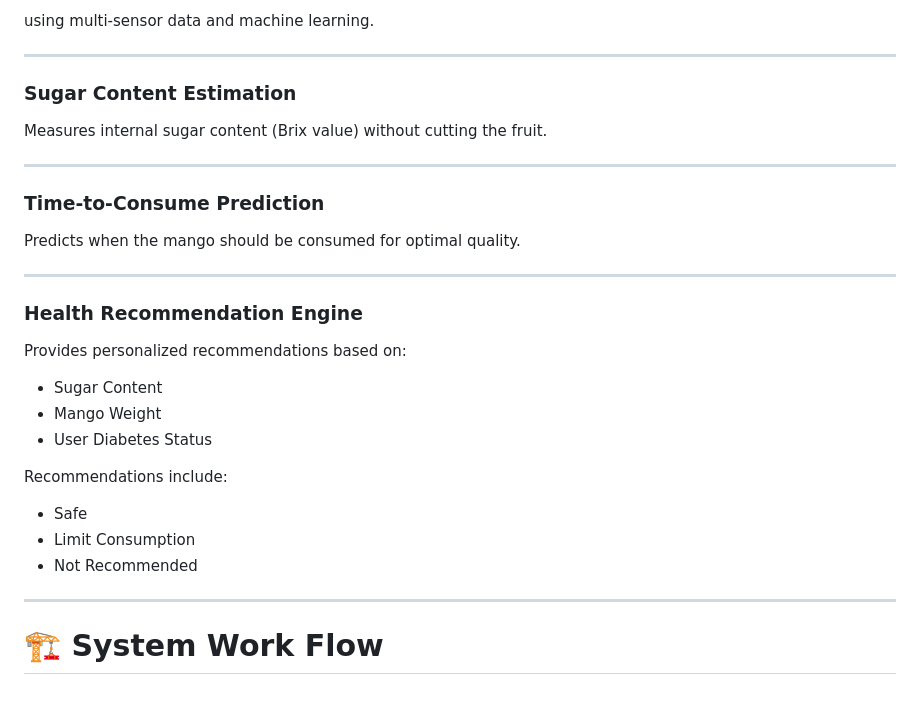
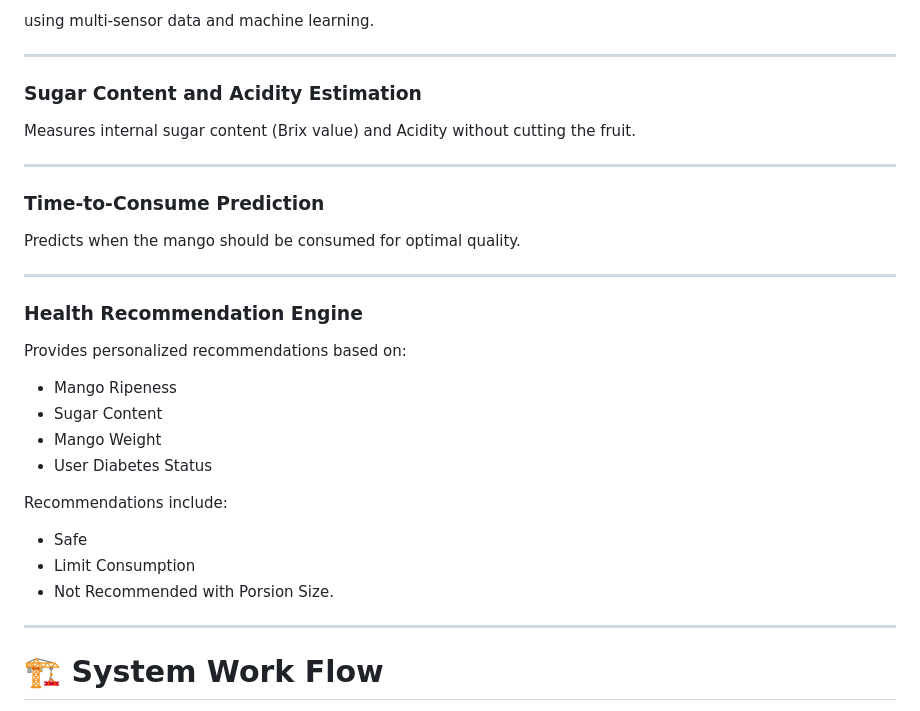
Before and after one commit to hansiherath/AI-Based-IoT-System-for-Non-Destructive-Ripeness-Detection-in-Brown-Bagged-TomEJC-Mangoes, a Markdown page: README.md, the part around one of its changes. GitHub-like rendering.

```diff
--- a/README.md
+++ b/README.md
@@ -46,9 +46,9 @@ using multi-sensor data and machine learning.
 
 ---
 
-### Sugar Content Estimation
+### Sugar Content and Acidity Estimation
 
-Measures internal sugar content (Brix value) without cutting the fruit.
+Measures internal sugar content (Brix value) and Acidity without cutting the fruit.
 
 ---
 
@@ -62,6 +62,7 @@ Predicts when the mango should be consumed for optimal quality.
 
 Provides personalized recommendations based on:
 
+- Mango Ripeness
 - Sugar Content
 - Mango Weight
 - User Diabetes Status
@@ -71,6 +72,7 @@ Recommendations include:
 - Safe
 - Limit Consumption
 - Not Recommended
+with Porsion Size.
 
 ---
 
```
Also changed, not shown: other parts of README.md (+1 -2 lines).
